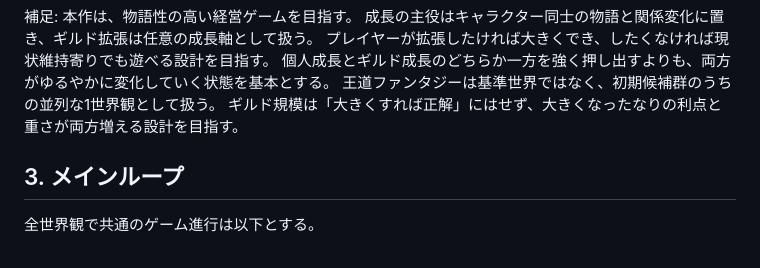
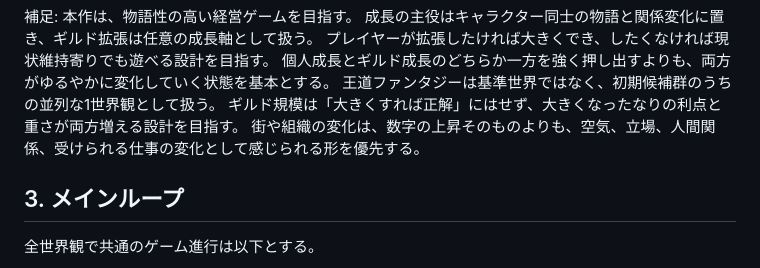
Before and after one commit to ishidafuu/isdf_guild, a Markdown page: Docs/framework/01_framework_spec.md, the part around the change. GitHub-like rendering.

```diff
--- a/Docs/framework/01_framework_spec.md
+++ b/Docs/framework/01_framework_spec.md
@@ -32,6 +32,7 @@
 個人成長とギルド成長のどちらか一方を強く押し出すよりも、両方がゆるやかに変化していく状態を基本とする。
 王道ファンタジーは基準世界ではなく、初期候補群のうちの並列な1世界観として扱う。
 ギルド規模は「大きくすれば正解」にはせず、大きくなったなりの利点と重さが両方増える設計を目指す。
+街や組織の変化は、数字の上昇そのものよりも、空気、立場、人間関係、受けられる仕事の変化として感じられる形を優先する。
 
 ## 3. メインループ
 
```
Also changed, not shown: Docs/framework/08_review_notes.md (+15 -0 lines), Docs/framework/99_changelog.md (+1 -0 lines).
